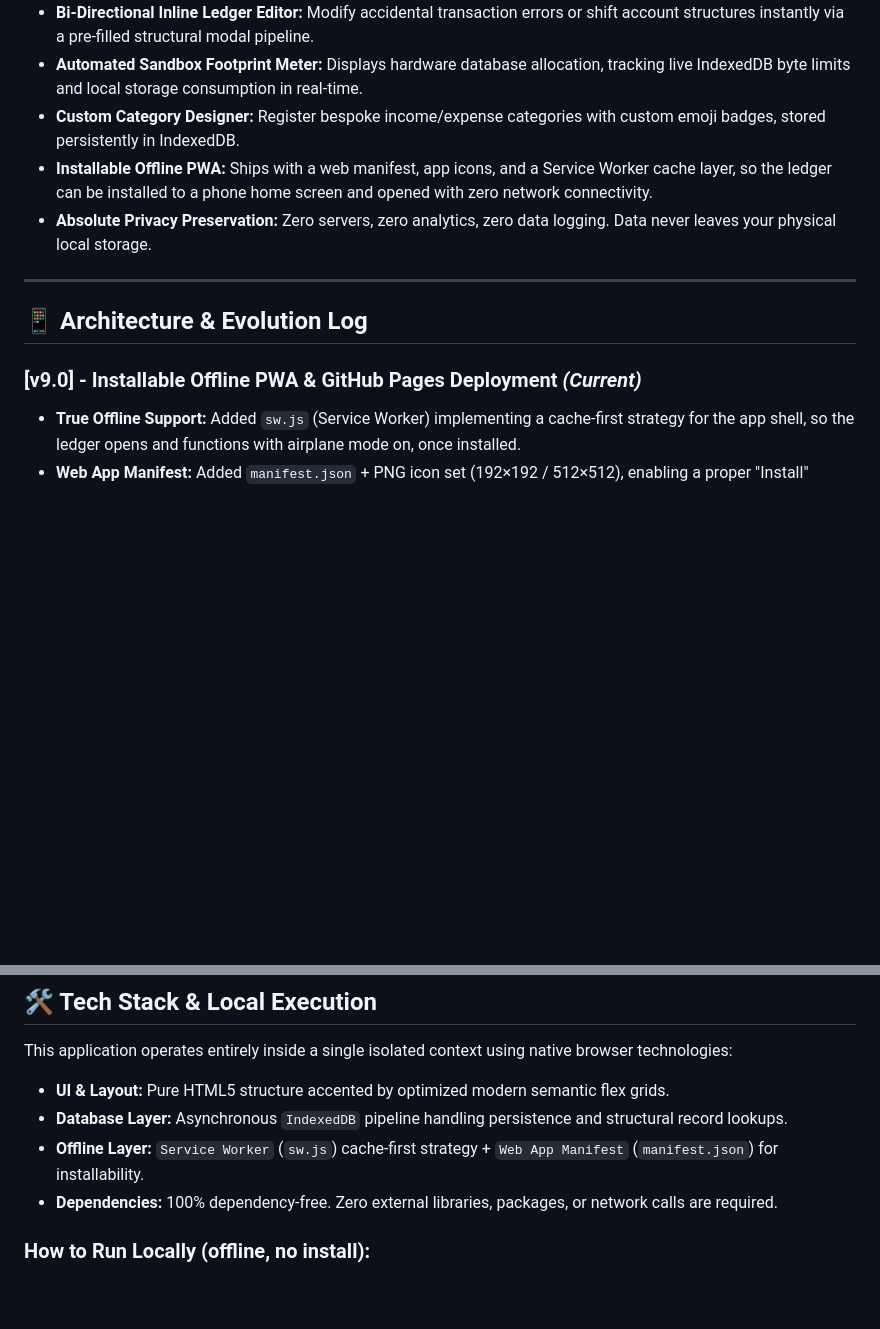
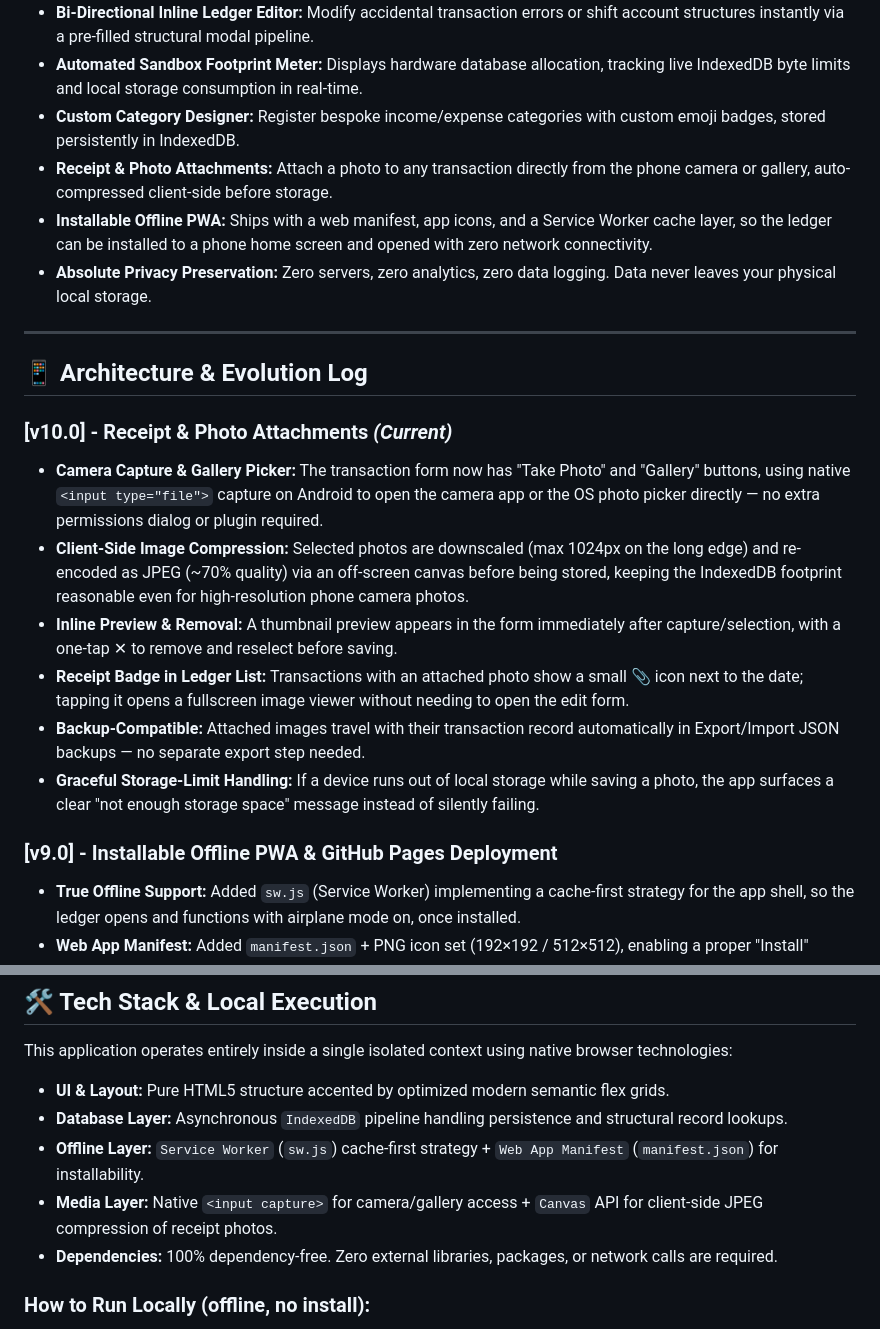
Before and after one commit to pisland-apps/my-ledger, a Markdown page: README.md, 2 parts joined by grey strips. Drawn GitHub-style; blank space fills up the shorter version.

```diff
--- a/README.md
+++ b/README.md
@@ -11,6 +11,7 @@ Ledger is a modern, high-performance, privacy-focused financial logging applicat
 - **Bi-Directional Inline Ledger Editor:** Modify accidental transaction errors or shift account structures instantly via a pre-filled structural modal pipeline.
 - **Automated Sandbox Footprint Meter:** Displays hardware database allocation, tracking live IndexedDB byte limits and local storage consumption in real-time.
 - **Custom Category Designer:** Register bespoke income/expense categories with custom emoji badges, stored persistently in IndexedDB.
+- **Receipt & Photo Attachments:** Attach a photo to any transaction directly from the phone camera or gallery, auto-compressed client-side before storage.
 - **Installable Offline PWA:** Ships with a web manifest, app icons, and a Service Worker cache layer, so the ledger can be installed to a phone home screen and opened with zero network connectivity.
 - **Absolute Privacy Preservation:** Zero servers, zero analytics, zero data logging. Data never leaves your physical local storage.
 
@@ -18,7 +19,15 @@ Ledger is a modern, high-performance, privacy-focused financial logging applicat
 
 ## 📱 Architecture & Evolution Log
 
-### [v9.0] - Installable Offline PWA & GitHub Pages Deployment *(Current)*
+### [v10.0] - Receipt & Photo Attachments *(Current)*
+- **Camera Capture & Gallery Picker:** The transaction form now has "Take Photo" and "Gallery" buttons, using native `<input type="file">` capture on Android to open the camera app or the OS photo picker directly — no extra permissions dialog or plugin required.
+- **Client-Side Image Compression:** Selected photos are downscaled (max 1024px on the long edge) and re-encoded as JPEG (~70% quality) via an off-screen canvas before being stored, keeping the IndexedDB footprint reasonable even for high-resolution phone camera photos.
+- **Inline Preview & Removal:** A thumbnail preview appears in the form immediately after capture/selection, with a one-tap ✕ to remove and reselect before saving.
+- **Receipt Badge in Ledger List:** Transactions with an attached photo show a small 📎 icon next to the date; tapping it opens a fullscreen image viewer without needing to open the edit form.
+- **Backup-Compatible:** Attached images travel with their transaction record automatically in Export/Import JSON backups — no separate export step needed.
+- **Graceful Storage-Limit Handling:** If a device runs out of local storage while saving a photo, the app surfaces a clear "not enough storage space" message instead of silently failing.
+
+### [v9.0] - Installable Offline PWA & GitHub Pages Deployment
 - **True Offline Support:** Added `sw.js` (Service Worker) implementing a cache-first strategy for the app shell, so the ledger opens and functions with airplane mode on, once installed.
 - **Web App Manifest:** Added `manifest.json` + PNG icon set (192×192 / 512×512), enabling a proper "Install" prompt on Android Chrome — full standalone window, no browser chrome, instead of a plain bookmark shortcut.
 - **Static Hosting:** Restructured the project for deployment on GitHub Pages (`index.html` at repo root) so the app has a stable `https://` origin — a requirement for Service Worker registration, which local `file://` pages cannot satisfy.
@@ -60,6 +69,7 @@ This application operates entirely inside a single isolated context using native
 - **UI & Layout:** Pure HTML5 structure accented by optimized modern semantic flex grids.
 - **Database Layer:** Asynchronous `IndexedDB` pipeline handling persistence and structural record lookups.
 - **Offline Layer:** `Service Worker` (`sw.js`) cache-first strategy + `Web App Manifest` (`manifest.json`) for installability.
+- **Media Layer:** Native `<input capture>` for camera/gallery access + `Canvas` API for client-side JPEG compression of receipt photos.
 - **Dependencies:** 100% dependency-free. Zero external libraries, packages, or network calls are required.
 
 ### How to Run Locally (offline, no install):
```
